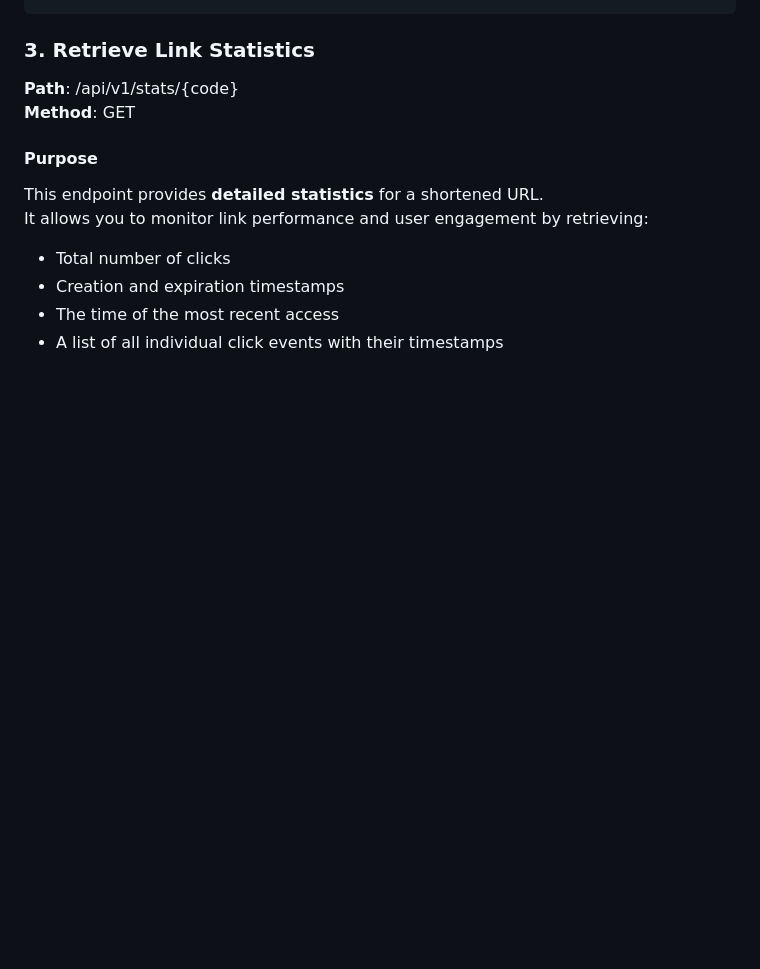
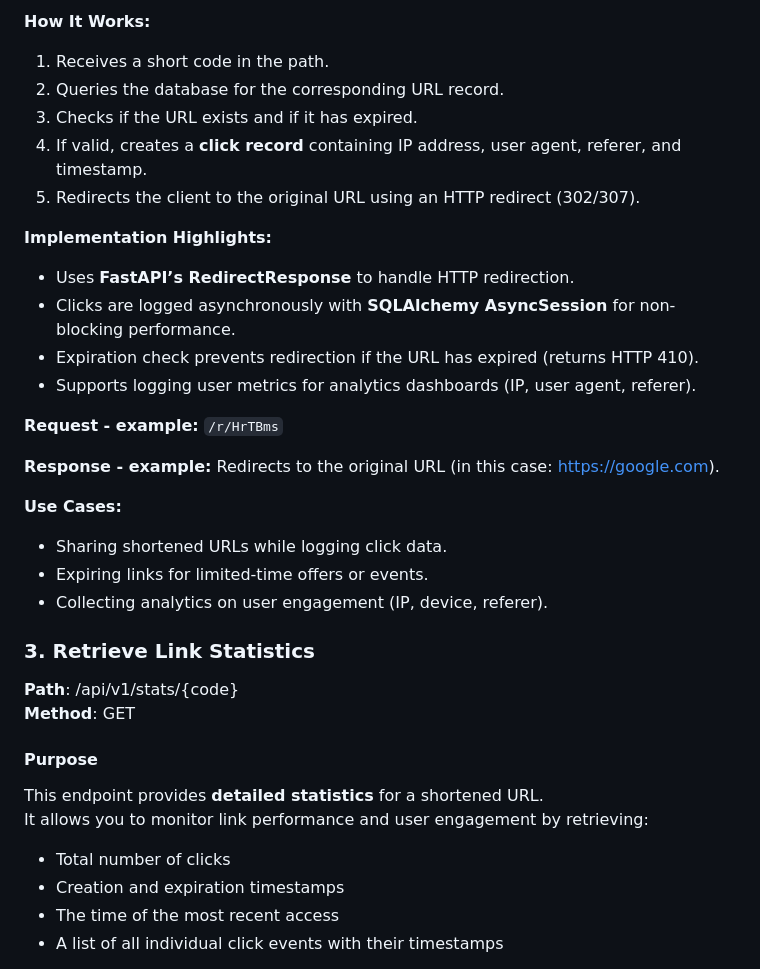
Before and after one commit to adanSiqueira/py-url-shortener, a Markdown page: README.md, the part around one of its changes. Drawn GitHub-style; blank space fills up the shorter version.

````diff
--- a/README.md
+++ b/README.md
@@ -136,3 +159,28 @@ In this case: https://google.com
+**How It Works:**
+1. Receives a short code in the path.
+2. Queries the database for the corresponding URL record.
+3. Checks if the URL exists and if it has expired.
+4. If valid, creates a **click record** containing IP address, user agent, referer, and timestamp.
+5. Redirects the client to the original URL using an HTTP redirect (302/307).
+
+**Implementation Highlights:**
+- Uses **FastAPI’s RedirectResponse** to handle HTTP redirection.
+- Clicks are logged asynchronously with **SQLAlchemy AsyncSession** for non-blocking performance.
+- Expiration check prevents redirection if the URL has expired (returns HTTP 410).
+- Supports logging user metrics for analytics dashboards (IP, user agent, referer).
+
+**Request - example:**
+```/r/HrTBms```
+
+
+**Response - example:**
+Redirects to the original URL (in this case: https://google.com).
+
+
+**Use Cases:**
+- Sharing shortened URLs while logging click data.
+- Expiring links for limited-time offers or events.
+- Collecting analytics on user engagement (IP, device, referer).
 
 
 ### 3. Retrieve Link Statistics
````
Also changed, not shown: other parts of README.md (+41 -18 lines).
